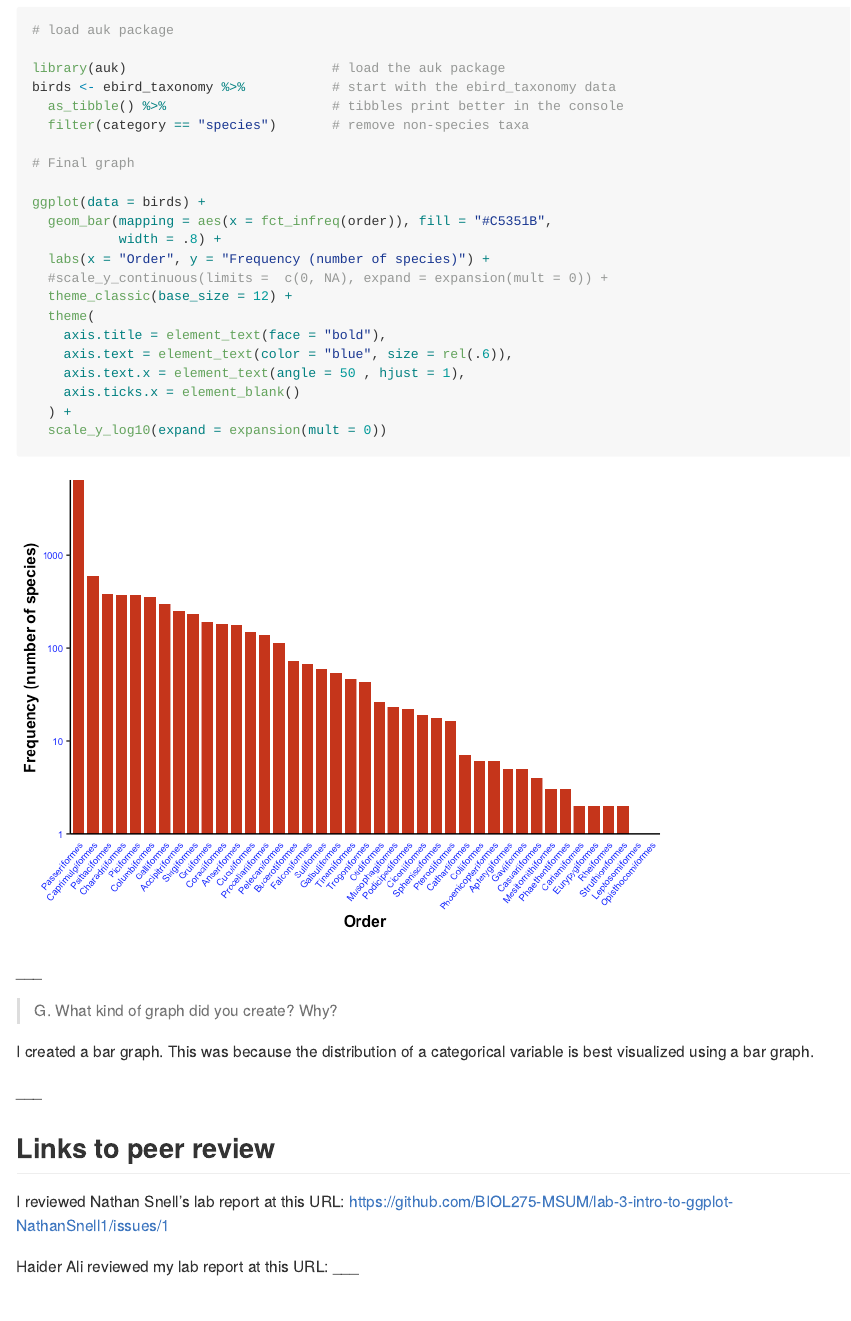
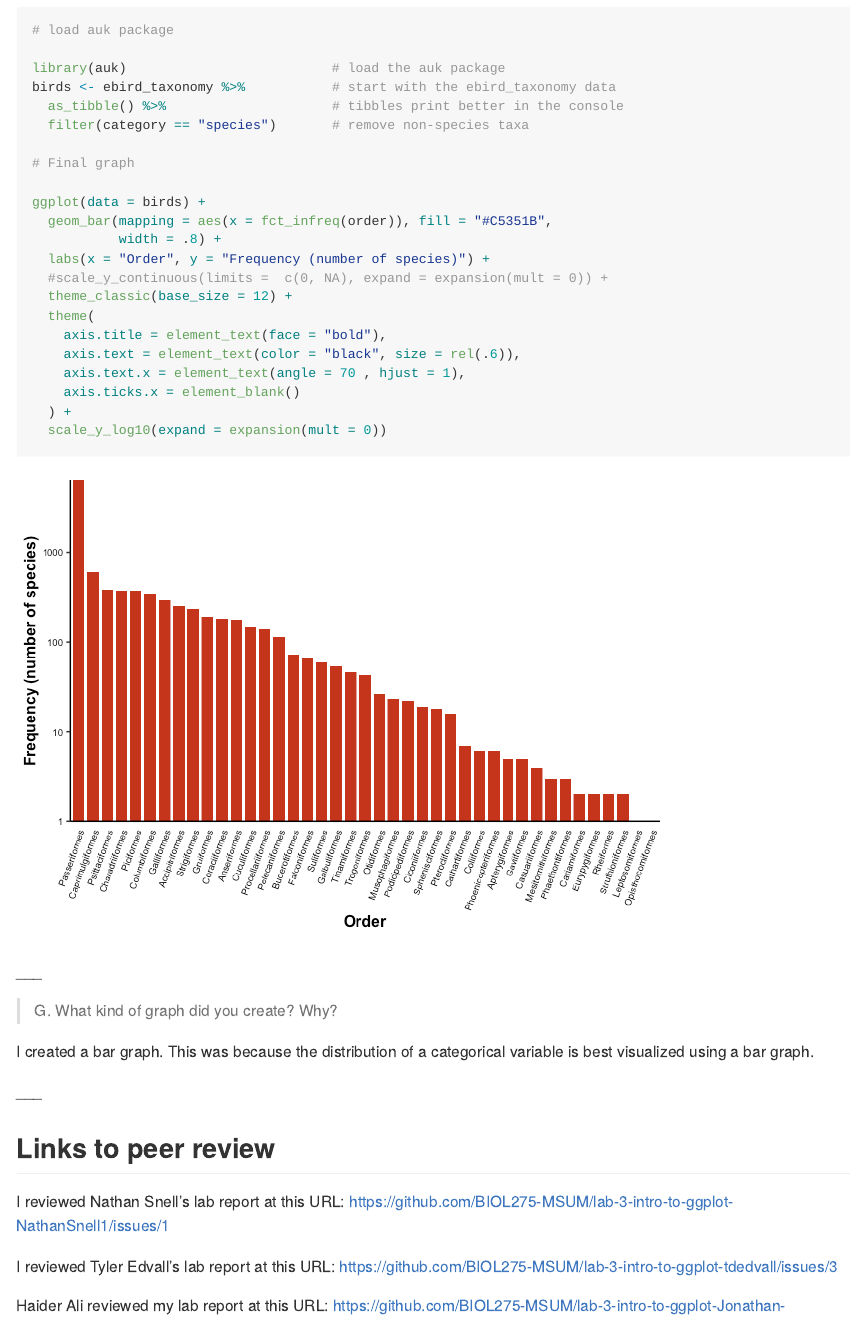
Before and after one commit to BIOL275-MSUM/lab-3-intro-to-ggplot-Jonathan-kanyinda, an R Markdown document (lab-report.Rmd): the page in a window 1100 px wide, from 2950 px down. The pictures show the output file lab-report.md that the author committed with the source, drawn offline in the style of GitHub; long lines of code are wrapped.

Commit message:
last push

```diff
--- a/lab-report.Rmd
+++ b/lab-report.Rmd
@@ -101,8 +105,8 @@ ggplot(data = birds) +
   theme_classic(base_size = 12) +
   theme(
     axis.title = element_text(face = "bold"),
-    axis.text = element_text(color = "blue", size = rel(.6)),
-    axis.text.x = element_text(angle = 50 , hjust = 1),
+    axis.text = element_text(color = "black", size = rel(.6)),
+    axis.text.x = element_text(angle = 70 , hjust = 1),
     axis.ticks.x = element_blank()
   ) +
   scale_y_log10(expand = expansion(mult = 0))
@@ -124,7 +128,9 @@ I created a bar graph. This was because the distribution of a categorical variab
 
 I reviewed Nathan Snell's lab report at this URL: https://github.com/BIOL275-MSUM/lab-3-intro-to-ggplot-NathanSnell1/issues/1
 
-Haider Ali reviewed my lab report at this URL: \_\_\_
+I reviewed Tyler Edvall's lab report at this URL: https://github.com/BIOL275-MSUM/lab-3-intro-to-ggplot-tdedvall/issues/3
+
+Haider Ali reviewed my lab report at this URL: https://github.com/BIOL275-MSUM/lab-3-intro-to-ggplot-Jonathan-kanyinda/issues/1
 
 ## Session Info
 
```
Also changed, not shown: README.Rmd (+1 -3 lines), birdsorder.R (+1 -1 lines), lab-report.md, lab-report_files/figure-gfm/unnamed-chunk-3-1.png, lab-report.Rmd (6 more changed lines).
